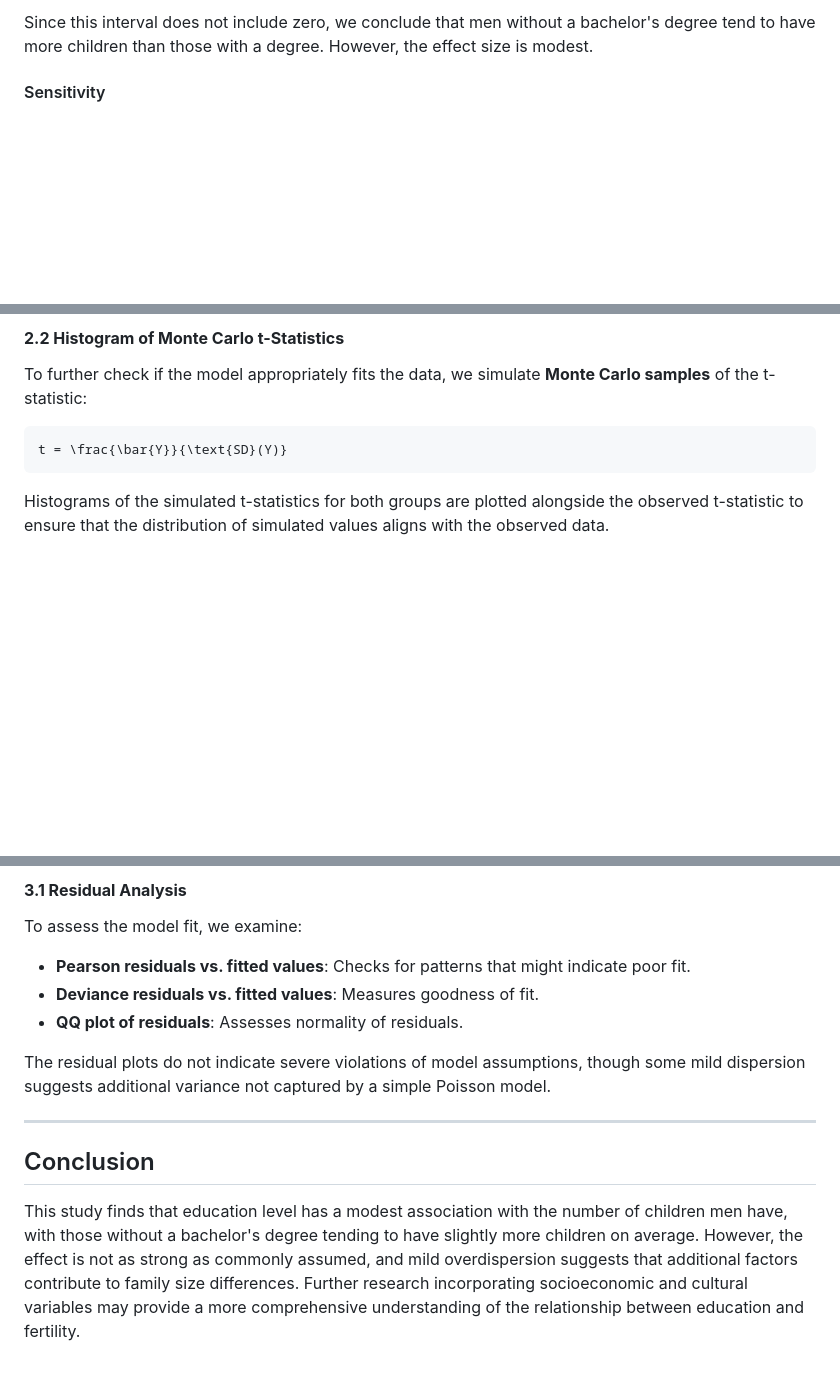
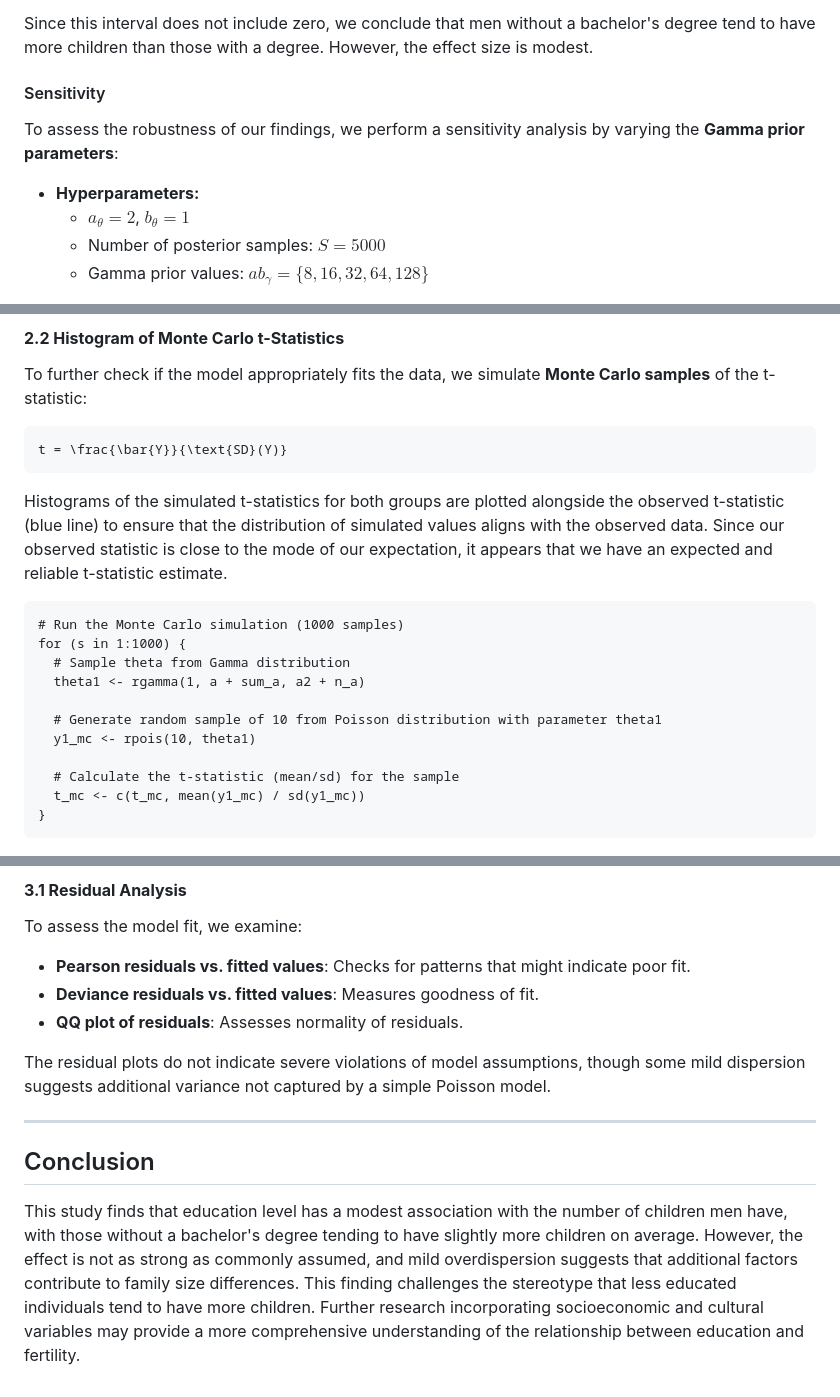
Before and after one commit to RoryQo/Difference-in-Number-of-Children-by-Education-Level-in-Men, a Markdown page: README.md, 3 parts joined by grey strips. Drawn GitHub-style; blank space fills up the shorter version.

````diff
--- a/README.md
+++ b/README.md
@@ -64,5 +66,12 @@ Since this interval does not include zero, we conclude that men without a bachel
 
 #### Sensitivity
 
+To assess the robustness of our findings, we perform a sensitivity analysis by varying the **Gamma prior parameters**:
+
+- **Hyperparameters:**
+  - $a_{\theta} = 2$, $b_{\theta} = 1$
+  - Number of posterior samples: $S = 5000$
+  - Gamma prior values: $ab_{\gamma} = \{8, 16, 32, 64, 128\}$
+
 <img src="https://github.com/RoryQo/Difference-in-Number-of-Children-by-Education-Level-in-Men/raw/main/graph2.jpg" alt="Rat Lab Graph" style="width: 450px;" />
 
@@ -96,7 +106,21 @@ To further check if the model appropriately fits the data, we simulate **Monte C
 t = \frac{\bar{Y}}{\text{SD}(Y)}
 ```
 
-Histograms of the simulated t-statistics for both groups are plotted alongside the observed t-statistic to ensure that the distribution of simulated values aligns with the observed data.
+Histograms of the simulated t-statistics for both groups are plotted alongside the observed t-statistic (blue line) to ensure that the distribution of simulated values aligns with the observed data. Since our observed statistic is close to the mode of our expectation, it appears that we have an expected and reliable t-statistic estimate.
+
+```
+# Run the Monte Carlo simulation (1000 samples)
+for (s in 1:1000) {
+  # Sample theta from Gamma distribution
+  theta1 <- rgamma(1, a + sum_a, a2 + n_a)
+
+  # Generate random sample of 10 from Poisson distribution with parameter theta1
+  y1_mc <- rpois(10, theta1)
+
+  # Calculate the t-statistic (mean/sd) for the sample
+  t_mc <- c(t_mc, mean(y1_mc) / sd(y1_mc))
+}
+```
 
 <div>
 <img src="https://github.com/RoryQo/Difference-in-Number-of-Children-by-Education-Level-in-Men/raw/main/degreefit.jpg" alt="Rat Lab Graph" style="width: 450px;" />
@@ -114,7 +138,10 @@ To assess the model fit, we examine:
 
 The residual plots do not indicate severe violations of model assumptions, though some mild dispersion suggests additional variance not captured by a simple Poisson model.
 
+
+
 ---
 
 ## Conclusion
-This study finds that education level has a modest association with the number of children men have, with those without a bachelor's degree tending to have slightly more children on average. However, the effect is not as strong as commonly assumed, and mild overdispersion suggests that additional factors contribute to family size differences. Further research incorporating socioeconomic and cultural variables may provide a more comprehensive understanding of the relationship between education and fertility.
+This study finds that education level has a modest association with the number of children men have, with those without a bachelor's degree tending to have slightly more children on average. However, the effect is not as strong as commonly assumed, and mild overdispersion suggests that additional factors contribute to family size differences. This finding challenges the stereotype that less educated individuals tend to have more children.
+Further research incorporating socioeconomic and cultural variables may provide a more comprehensive understanding of the relationship between education and fertility.
````
Also changed, not shown: other parts of README.md (+4 -1 lines).
